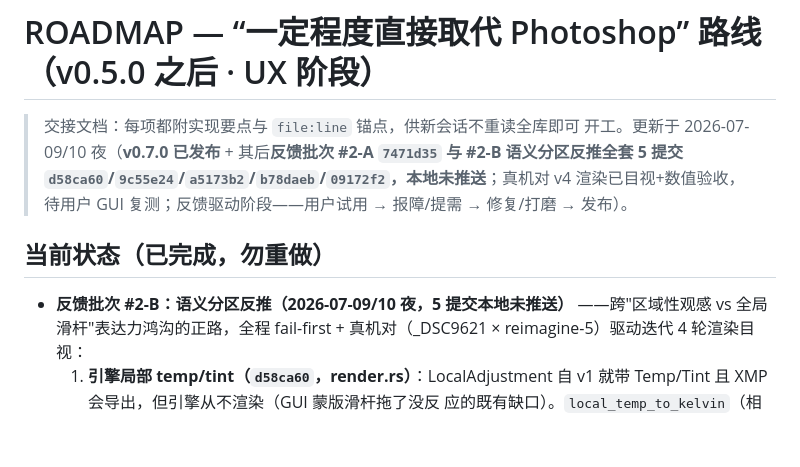
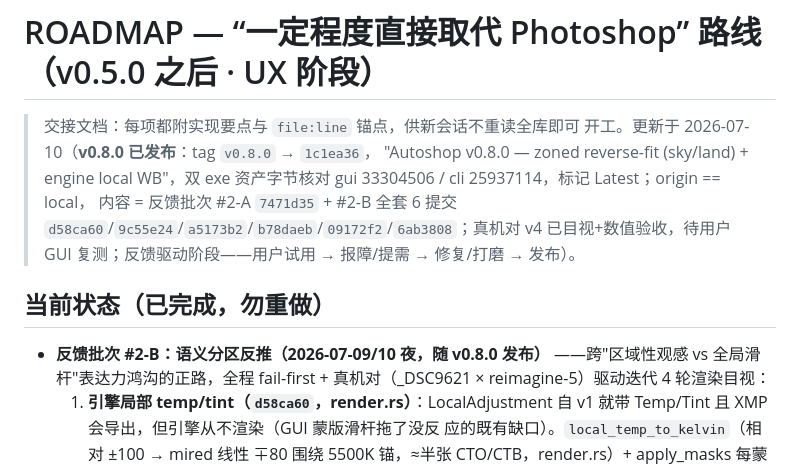
Before and after one commit to skymanbp/autoshop, a Markdown page: docs/ROADMAP.md, the part around the change. Drawn GitHub-style; blank space fills up the shorter version.

Commit message:
docs: ROADMAP — record v0.8.0 release (batches #2-A + #2-B shipped)
Co-Authored-By: Claude Opus 4.8 (1M context) <noreply@anthropic.com>

```diff
--- a/docs/ROADMAP.md
+++ b/docs/ROADMAP.md
@@ -1,15 +1,17 @@
 # ROADMAP — “一定程度直接取代 Photoshop” 路线（v0.5.0 之后 · UX 阶段）
 
 > 交接文档：每项都附实现要点与 `file:line` 锚点，供新会话不重读全库即可
-> 开工。更新于 2026-07-09/10 夜（**v0.7.0 已发布** + 其后**反馈批次 #2-A
-> `7471d35` 与 #2-B 语义分区反推全套 5 提交
-> `d58ca60`/`9c55e24`/`a5173b2`/`b78daeb`/`09172f2`，本地未推送**；真机对
-> v4 渲染已目视+数值验收，待用户 GUI 复测；反馈驱动阶段——用户试用 →
-> 报障/提需 → 修复/打磨 → 发布）。
+> 开工。更新于 2026-07-10（**v0.8.0 已发布**：tag `v0.8.0` → `1c1ea36`，
+> "Autoshop v0.8.0 — zoned reverse-fit (sky/land) + engine local WB"，双 exe
+> 资产字节核对 gui 33304506 / cli 25937114，标记 Latest；origin == local，
+> 内容 = 反馈批次 #2-A `7471d35` + #2-B 全套 6 提交
+> `d58ca60`/`9c55e24`/`a5173b2`/`b78daeb`/`09172f2`/`6ab3808`；真机对 v4
+> 已目视+数值验收，待用户 GUI 复测；反馈驱动阶段——用户试用 → 报障/提需
+> → 修复/打磨 → 发布）。
 
 ## 当前状态（已完成，勿重做）
 
-- **反馈批次 #2-B：语义分区反推（2026-07-09/10 夜，5 提交本地未推送）**
+- **反馈批次 #2-B：语义分区反推（2026-07-09/10 夜，随 v0.8.0 发布）**
   ——跨"区域性观感 vs 全局滑杆"表达力鸿沟的正路，全程 fail-first +
   真机对（_DSC9621 × reimagine-5）驱动迭代 4 轮渲染目视：
   1. **引擎局部 temp/tint（`d58ca60`，render.rs）**：LocalAdjustment 自 v1
```
